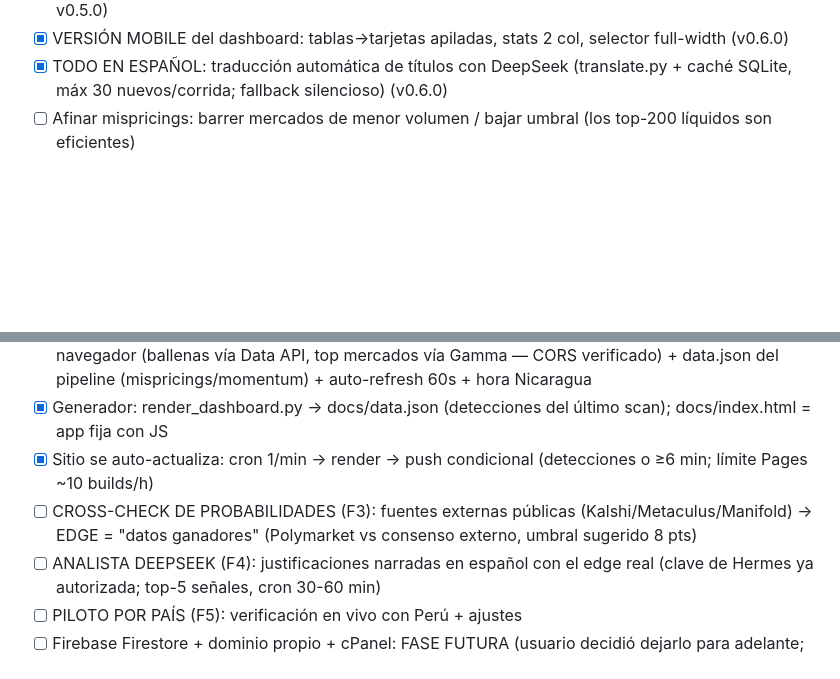
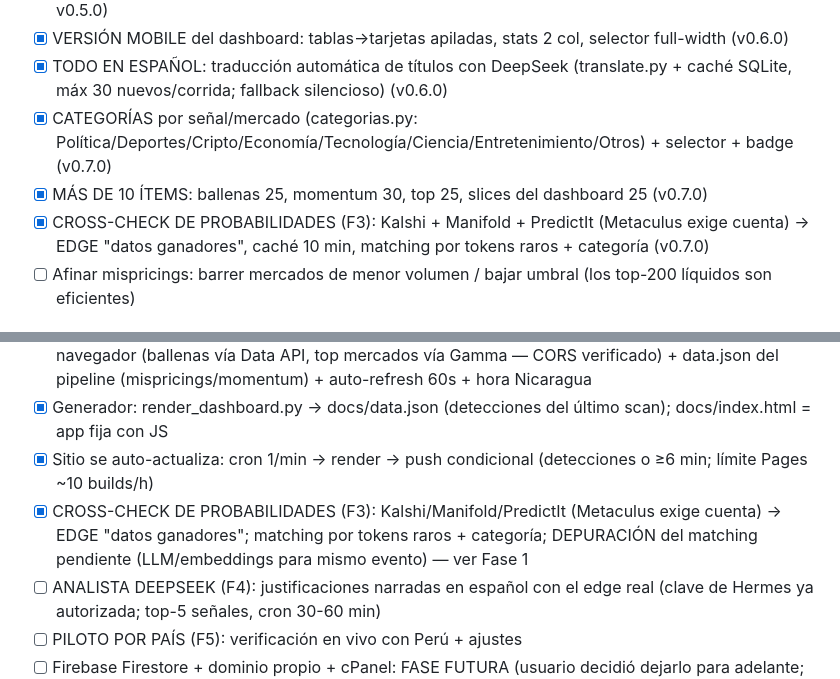
Before and after one commit to devzendcode2025/polymarket-scanner, a Markdown page: TAREAS.md, 2 parts joined by grey strips. Rendered like a GitHub page; blank space fills up the shorter version.

```diff
--- a/TAREAS.md
+++ b/TAREAS.md
@@ -22,6 +22,9 @@
 - [x] ANALISTA HEURÍSTICO: prob 0-100 + confianza + horizonte + justificación por señal, sin LLM (F2, v0.5.0)
 - [x] VERSIÓN MOBILE del dashboard: tablas→tarjetas apiladas, stats 2 col, selector full-width (v0.6.0)
 - [x] TODO EN ESPAÑOL: traducción automática de títulos con DeepSeek (translate.py + caché SQLite, máx 30 nuevos/corrida; fallback silencioso) (v0.6.0)
+- [x] CATEGORÍAS por señal/mercado (categorias.py: Política/Deportes/Cripto/Economía/Tecnología/Ciencia/Entretenimiento/Otros) + selector + badge (v0.7.0)
+- [x] MÁS DE 10 ÍTEMS: ballenas 25, momentum 30, top 25, slices del dashboard 25 (v0.7.0)
+- [x] CROSS-CHECK DE PROBABILIDADES (F3): Kalshi + Manifold + PredictIt (Metaculus exige cuenta) → EDGE "datos ganadores", caché 10 min, matching por tokens raros + categoría (v0.7.0)
 - [ ] Afinar mispricings: barrer mercados de menor volumen / bajar umbral (los top-200 líquidos son eficientes)
 
 ## Fase 2 — Backtest de estrategias
@@ -36,7 +39,7 @@
 - [x] DASHBOARD DINÁMICO (v0.4.0): app JS consulta las APIs de Polymarket EN VIVO desde el navegador (ballenas vía Data API, top mercados vía Gamma — CORS verificado) + data.json del pipeline (mispricings/momentum) + auto-refresh 60s + hora Nicaragua
 - [x] Generador: render_dashboard.py → docs/data.json (detecciones del último scan); docs/index.html = app fija con JS
 - [x] Sitio se auto-actualiza: cron 1/min → render → push condicional (detecciones o ≥6 min; límite Pages ~10 builds/h)
-- [ ] CROSS-CHECK DE PROBABILIDADES (F3): fuentes externas públicas (Kalshi/Metaculus/Manifold) → EDGE = "datos ganadores" (Polymarket vs consenso externo, umbral sugerido 8 pts)
+- [x] CROSS-CHECK DE PROBABILIDADES (F3): Kalshi/Manifold/PredictIt (Metaculus exige cuenta) → EDGE "datos ganadores"; matching por tokens raros + categoría; DEPURACIÓN del matching pendiente (LLM/embeddings para mismo evento) — ver Fase 1
 - [ ] ANALISTA DEEPSEEK (F4): justificaciones narradas en español con el edge real (clave de Hermes ya autorizada; top-5 señales, cron 30-60 min)
 - [ ] PILOTO POR PAÍS (F5): verificación en vivo con Perú + ajustes
 - [ ] Firebase Firestore + dominio propio + cPanel: FASE FUTURA (usuario decidió dejarlo para adelante; el HTML estático migra sin cambios)
```
Also changed, not shown: CHAT_RESUMEN.md (+6 -0 lines), MEMORIA_PROYECTO.md (+4 -4 lines).
